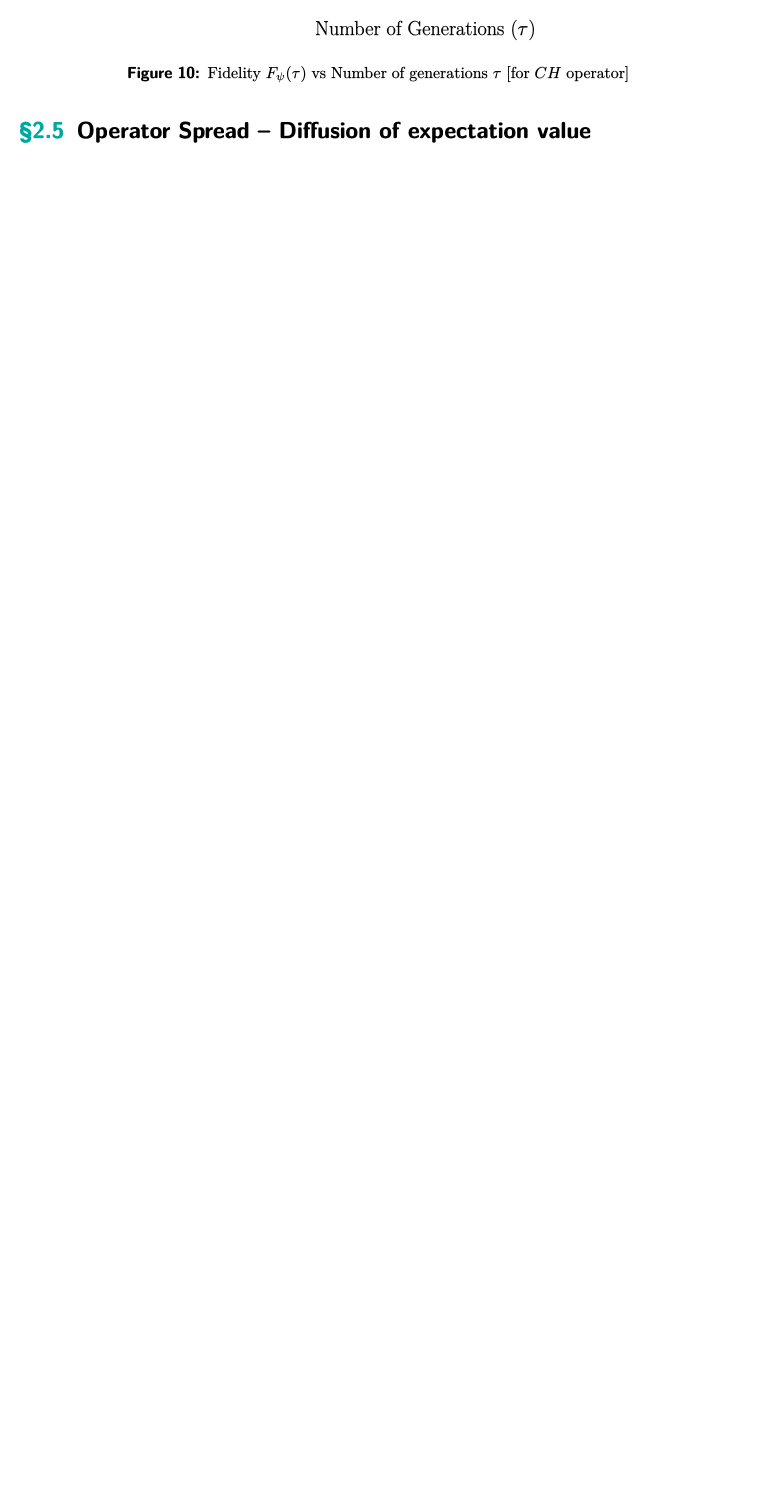
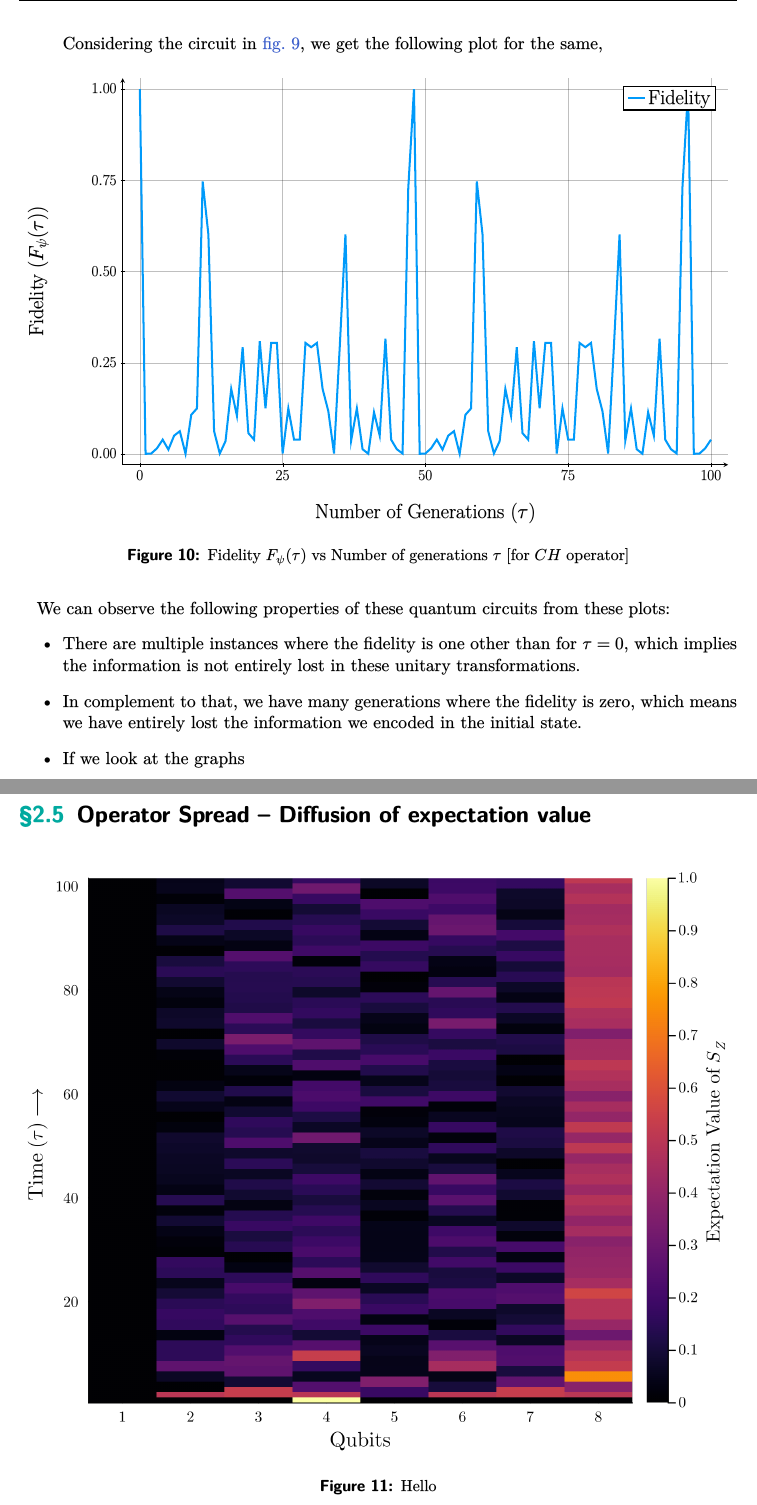
Before and after one commit to iamPiyushKrSingh/NIUS-Physics-20.2, a LaTeX thesis (report.tex): part of page 20 of 27 before the commit and two parts of pages 20 and 21 of 28 after it, the two joined at a grey line, cut at the place of the change, the shorter picture padded with empty space. The pictures show the PDF file report.pdf that the author committed with the source.

Commit message:
Completed fidelity

```diff
--- a/report.tex
+++ b/report.tex
@@ -756,6 +756,7 @@ And we vary our RQC as follows:
               \caption{RQC with \(CH\) as pairwise operator with initial state $\ket{\psi}$}
               \label{fig:fidelity-CH}
           \end{figure}
+          Considering the circuit in \cref{fig:fidelity-CH}, we get the following plot for the same,
           \begin{figure}[H]
               \centering
               \resizebox{\textwidth}{!}{\input{images/fidelity_plot_CH.tikz}}
@@ -764,5 +765,18 @@ And we vary our RQC as follows:
           \end{figure}
 \end{enumerate}
 
+We can observe the following properties of these quantum circuits from these plots:
+\begin{itemize}
+    \item There are multiple instances where the fidelity is one other than for \(\tau = 0\), which implies the information is not entirely lost in these unitary transformations.
+
+    \item In complement to that, we have many generations where the fidelity is zero, which means we have entirely lost the information we encoded in the initial state.
+
+    \item If we look at the graphs
+\end{itemize}
+
 
 \section{Operator Spread -- Diffusion of expectation value}
+
+\begin{figure}[H]
+    \centering
+    \includegraphics[width=\textwidth]{spread-Sz.png}
```
Also changed, not shown: images/rule110_cellular_automaton.png, images/spread-Sz.png (added), report.pdf, report.tex (4 more changed lines).
